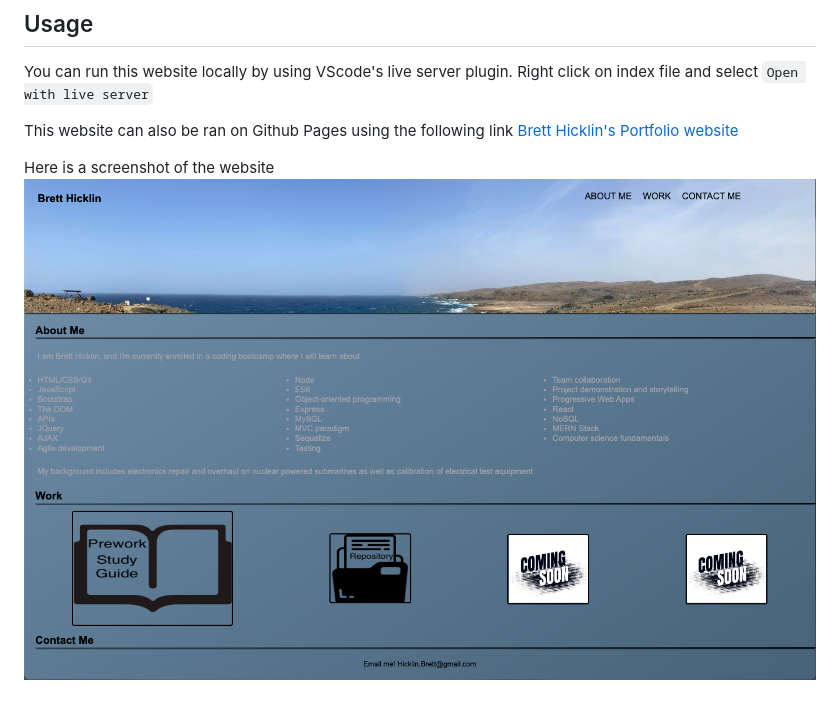
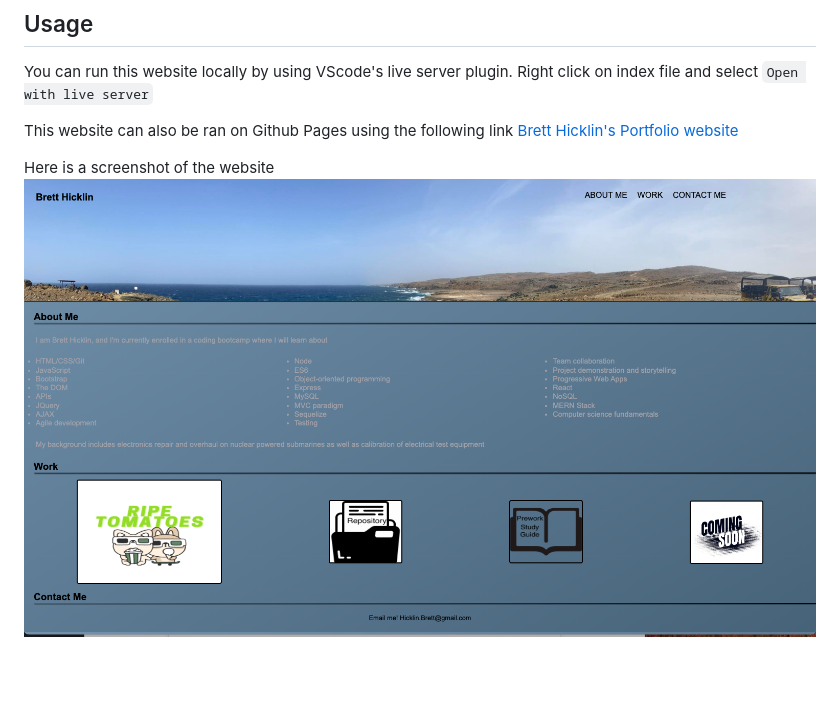
Before and after one commit to brett-hicklin/brett-hicklin-portfolio-website, a Markdown page: README.md, the part around the change. Drawn GitHub-style; pictures changed too: Assets/images/portfolio-website.png (added); blank space fills up the shorter version.

Commit message:
updated readme with new screenshot

```diff
--- a/README.md
+++ b/README.md
@@ -11,4 +11,4 @@ You can run this website locally by using VScode's live server plugin. Right cli
 
 This website can also be ran on Github Pages using the following link [Brett Hicklin's Portfolio website](https://brett-hicklin.github.io/brett-hicklin-portfolio-website/)
 
-Here is a screenshot of the website ![Website landing page](./Assets/images/portfolioWebsiteScreenshot.png)
+Here is a screenshot of the website ![Website landing page](./Assets/images/portfolio-website.png)
```
